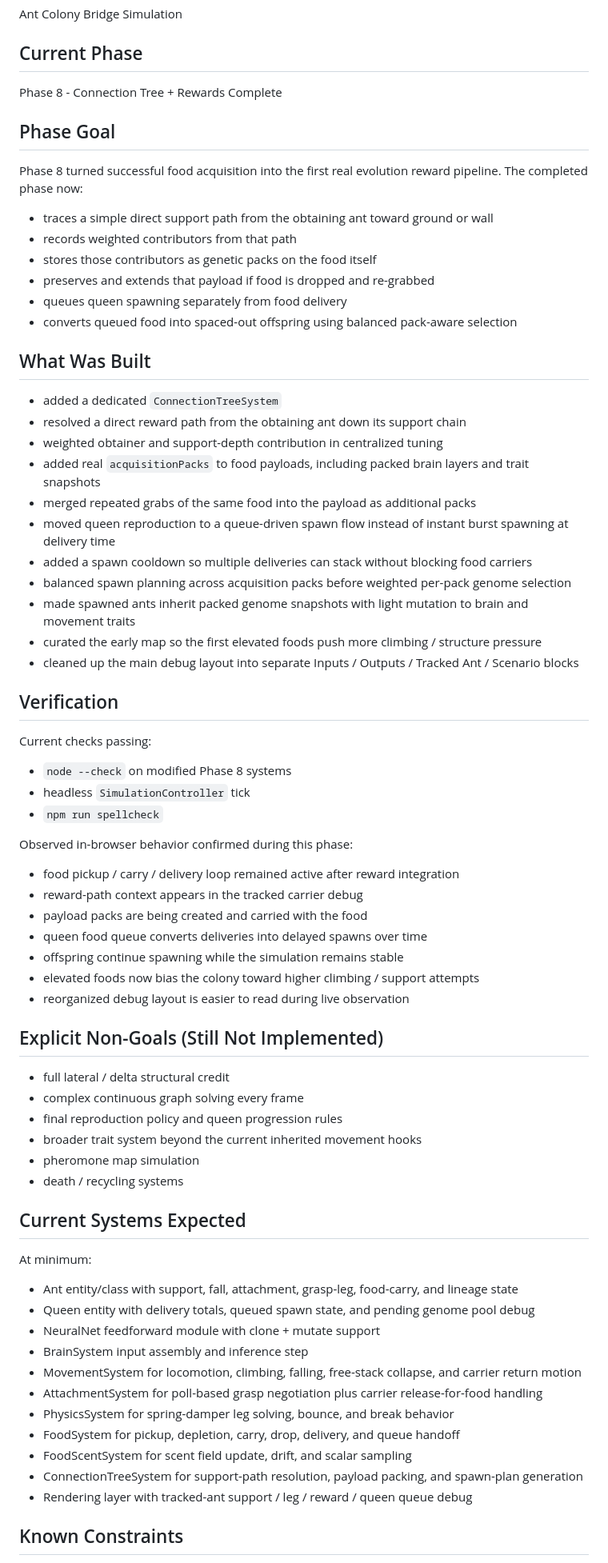
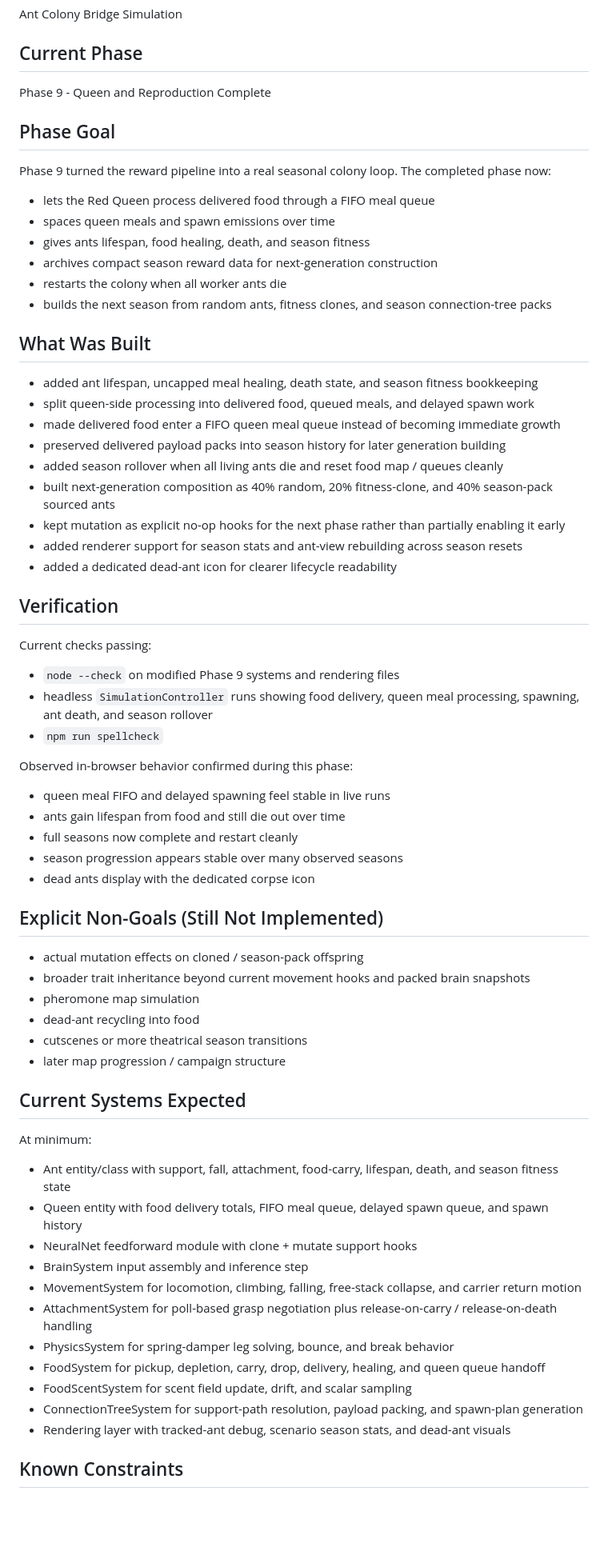
Before and after one commit to DevelopMR/ANTZ, a Markdown page: PROJECT_STATUS.md, the part around one of its changes. Shown at 80% size. Rendered like a GitHub page; blank space fills up the shorter version.

```diff
--- a/PROJECT_STATUS.md
+++ b/PROJECT_STATUS.md
@@ -4,66 +4,62 @@
 Ant Colony Bridge Simulation
 
 ## Current Phase
-Phase 8 - Connection Tree + Rewards Complete
+Phase 9 - Queen and Reproduction Complete
 
 ## Phase Goal
-Phase 8 turned successful food acquisition into the first real evolution reward pipeline. The completed phase now:
-- traces a simple direct support path from the obtaining ant toward ground or wall
-- records weighted contributors from that path
-- stores those contributors as genetic packs on the food itself
-- preserves and extends that payload if food is dropped and re-grabbed
-- queues queen spawning separately from food delivery
-- converts queued food into spaced-out offspring using balanced pack-aware selection
+Phase 9 turned the reward pipeline into a real seasonal colony loop. The completed phase now:
+- lets the Red Queen process delivered food through a FIFO meal queue
+- spaces queen meals and spawn emissions over time
+- gives ants lifespan, food healing, death, and season fitness
+- archives compact season reward data for next-generation construction
+- restarts the colony when all worker ants die
+- builds the next season from random ants, fitness clones, and season connection-tree packs
 
 ## What Was Built
-- added a dedicated `ConnectionTreeSystem`
-- resolved a direct reward path from the obtaining ant down its support chain
-- weighted obtainer and support-depth contribution in centralized tuning
-- added real `acquisitionPacks` to food payloads, including packed brain layers and trait snapshots
-- merged repeated grabs of the same food into the payload as additional packs
-- moved queen reproduction to a queue-driven spawn flow instead of instant burst spawning at delivery time
-- added a spawn cooldown so multiple deliveries can stack without blocking food carriers
-- balanced spawn planning across acquisition packs before weighted per-pack genome selection
-- made spawned ants inherit packed genome snapshots with light mutation to brain and movement traits
-- curated the early map so the first elevated foods push more climbing / structure pressure
-- cleaned up the main debug layout into separate Inputs / Outputs / Tracked Ant / Scenario blocks
+- added ant lifespan, uncapped meal healing, death state, and season fitness bookkeeping
+- split queen-side processing into delivered food, queued meals, and delayed spawn work
+- made delivered food enter a FIFO queen meal queue instead of becoming immediate growth
+- preserved delivered payload packs into season history for later generation building
+- added season rollover when all living ants die and reset food map / queues cleanly
+- built next-generation composition as 40% random, 20% fitness-clone, and 40% season-pack sourced ants
+- kept mutation as explicit no-op hooks for the next phase rather than partially enabling it early
+- added renderer support for season stats and ant-view rebuilding across season resets
+- added a dedicated dead-ant icon for clearer lifecycle readability
 
 ## Verification
 Current checks passing:
-- `node --check` on modified Phase 8 systems
-- headless `SimulationController` tick
+- `node --check` on modified Phase 9 systems and rendering files
+- headless `SimulationController` runs showing food delivery, queen meal processing, spawning, ant death, and season rollover
 - `npm run spellcheck`
 
 Observed in-browser behavior confirmed during this phase:
-- food pickup / carry / delivery loop remained active after reward integration
-- reward-path context appears in the tracked carrier debug
-- payload packs are being created and carried with the food
-- queen food queue converts deliveries into delayed spawns over time
-- offspring continue spawning while the simulation remains stable
-- elevated foods now bias the colony toward higher climbing / support attempts
-- reorganized debug layout is easier to read during live observation
+- queen meal FIFO and delayed spawning feel stable in live runs
+- ants gain lifespan from food and still die out over time
+- full seasons now complete and restart cleanly
+- season progression appears stable over many observed seasons
+- dead ants display with the dedicated corpse icon
 
 ## Explicit Non-Goals (Still Not Implemented)
-- full lateral / delta structural credit
-- complex continuous graph solving every frame
-- final reproduction policy and queen progression rules
-- broader trait system beyond the current inherited movement hooks
+- actual mutation effects on cloned / season-pack offspring
+- broader trait inheritance beyond current movement hooks and packed brain snapshots
 - pheromone map simulation
-- death / recycling systems
+- dead-ant recycling into food
+- cutscenes or more theatrical season transitions
+- later map progression / campaign structure
 
 ## Current Systems Expected
 At minimum:
-- Ant entity/class with support, fall, attachment, grasp-leg, food-carry, and lineage state
-- Queen entity with delivery totals, queued spawn state, and pending genome pool debug
-- NeuralNet feedforward module with clone + mutate support
+- Ant entity/class with support, fall, attachment, food-carry, lifespan, death, and season fitness state
+- Queen entity with food delivery totals, FIFO meal queue, delayed spawn queue, and spawn history
+- NeuralNet feedforward module with clone + mutate support hooks
 - BrainSystem input assembly and inference step
 - MovementSystem for locomotion, climbing, falling, free-stack collapse, and carrier return motion
-- AttachmentSystem for poll-based grasp negotiation plus carrier release-for-food handling
+- AttachmentSystem for poll-based grasp negotiation plus release-on-carry / release-on-death handling
 - PhysicsSystem for spring-damper leg solving, bounce, and break behavior
-- FoodSystem for pickup, depletion, carry, drop, delivery, and queue handoff
+- FoodSystem for pickup, depletion, carry, drop, delivery, healing, and queen queue handoff
 - FoodScentSystem for scent field update, drift, and scalar sampling
 - ConnectionTreeSystem for support-path resolution, payload packing, and spawn-plan generation
-- Rendering layer with tracked-ant support / leg / reward / queen queue debug
+- Rendering layer with tracked-ant debug, scenario season stats, and dead-ant visuals
 
 ## Known Constraints
 - Browser-first (no backend)
```
Also changed, not shown: other parts of PROJECT_STATUS.md (+17 -17 lines), README.md (+12 -12 lines), SESSION_NOTES.md (+46 -45 lines).
